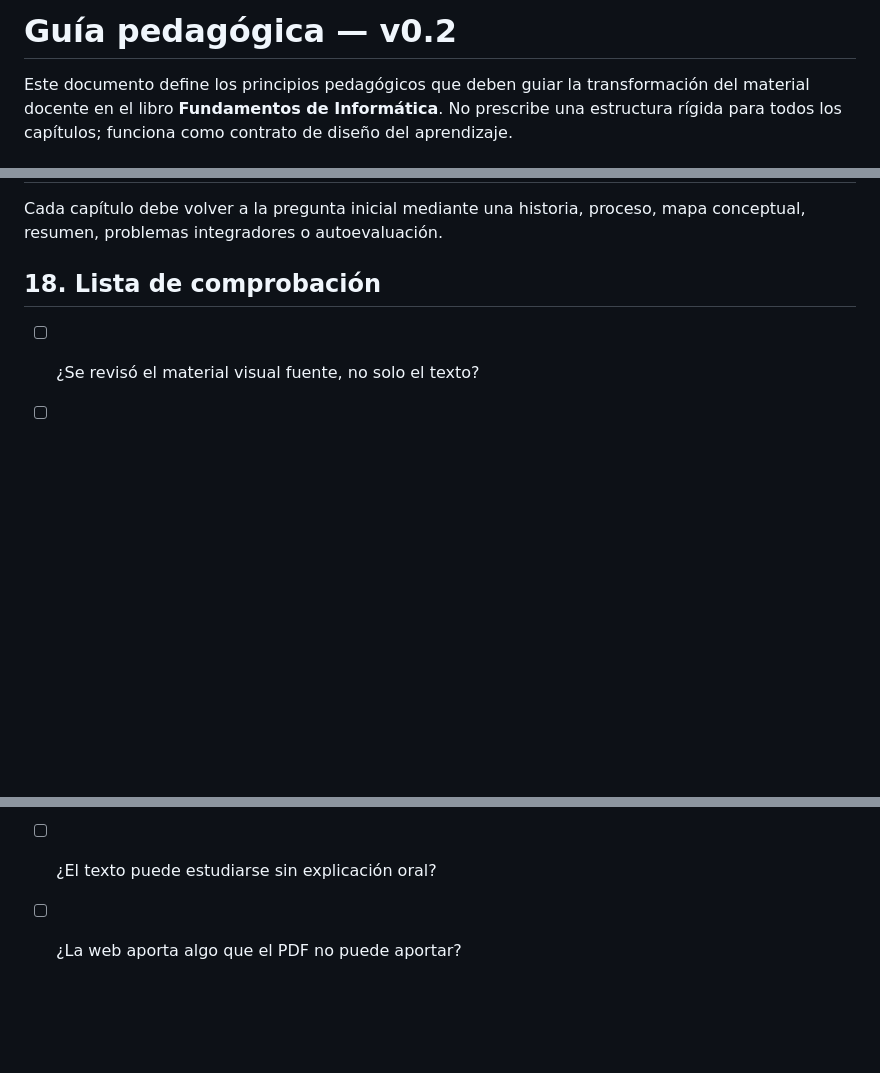
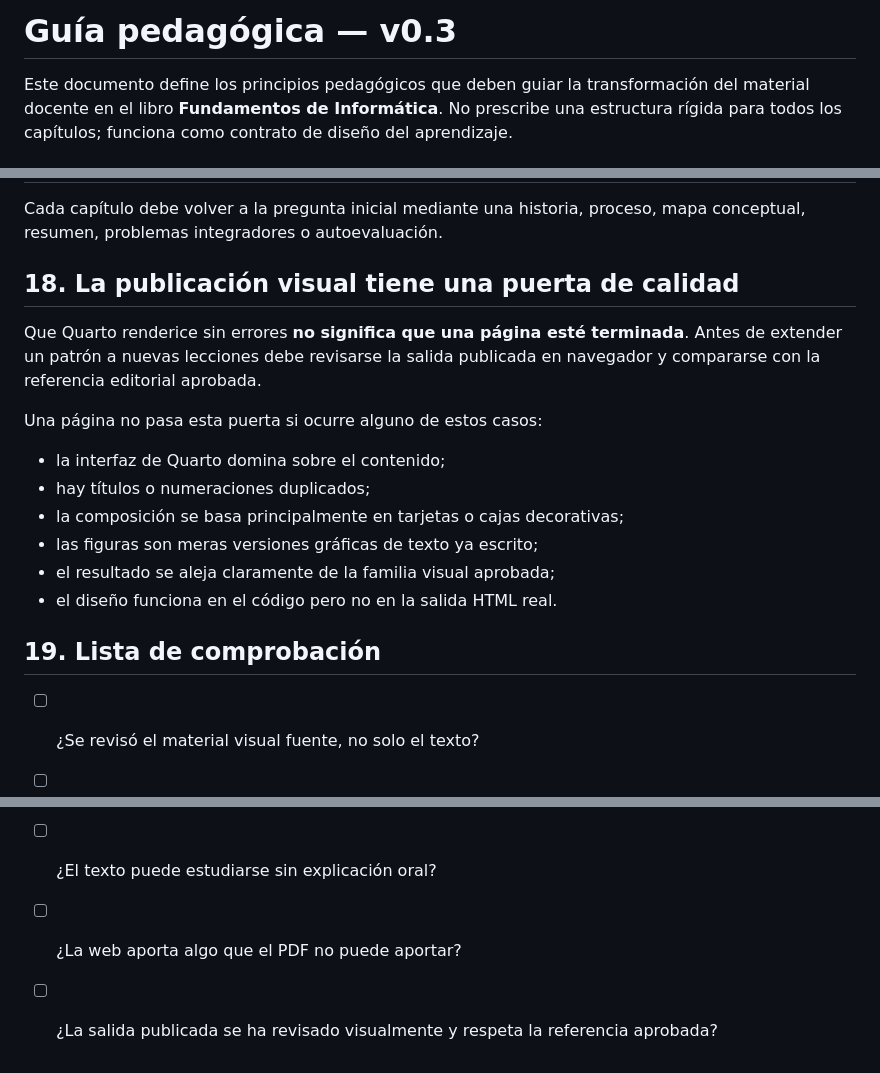
Before and after one commit to juanluck/fundamentos-informatica, a Markdown page: guidelines/PEDAGOGY.md, 3 parts joined by grey strips. Drawn GitHub-style; blank space fills up the shorter version.

Commit message:
Add visual acceptance gate to pedagogy guide

```diff
--- a/guidelines/PEDAGOGY.md
+++ b/guidelines/PEDAGOGY.md
@@ -1,4 +1,4 @@
-# Guía pedagógica — v0.2
+# Guía pedagógica — v0.3
 
 Este documento define los principios pedagógicos que deben guiar la transformación del material docente en el libro **Fundamentos de Informática**. No prescribe una estructura rígida para todos los capítulos; funciona como contrato de diseño del aprendizaje.
 
@@ -94,7 +94,20 @@ Toda idea esencial debe quedar desarrollada sin depender de la exposición oral.
 
 Cada capítulo debe volver a la pregunta inicial mediante una historia, proceso, mapa conceptual, resumen, problemas integradores o autoevaluación.
 
-## 18. Lista de comprobación
+## 18. La publicación visual tiene una puerta de calidad
+
+Que Quarto renderice sin errores **no significa que una página esté terminada**. Antes de extender un patrón a nuevas lecciones debe revisarse la salida publicada en navegador y compararse con la referencia editorial aprobada.
+
+Una página no pasa esta puerta si ocurre alguno de estos casos:
+
+- la interfaz de Quarto domina sobre el contenido;
+- hay títulos o numeraciones duplicados;
+- la composición se basa principalmente en tarjetas o cajas decorativas;
+- las figuras son meras versiones gráficas de texto ya escrito;
+- el resultado se aleja claramente de la familia visual aprobada;
+- el diseño funciona en el código pero no en la salida HTML real.
+
+## 19. Lista de comprobación
 
 - [ ] ¿Se revisó el material visual fuente, no solo el texto?
 - [ ] ¿Existe una pregunta o propósito comprensible?
@@ -107,3 +120,4 @@ Cada capítulo debe volver a la pregunta inicial mediante una historia, proceso,
 - [ ] ¿Las soluciones pueden ocultarse en web?
 - [ ] ¿El texto puede estudiarse sin explicación oral?
 - [ ] ¿La web aporta algo que el PDF no puede aportar?
+- [ ] ¿La salida publicada se ha revisado visualmente y respeta la referencia aprobada?
```
